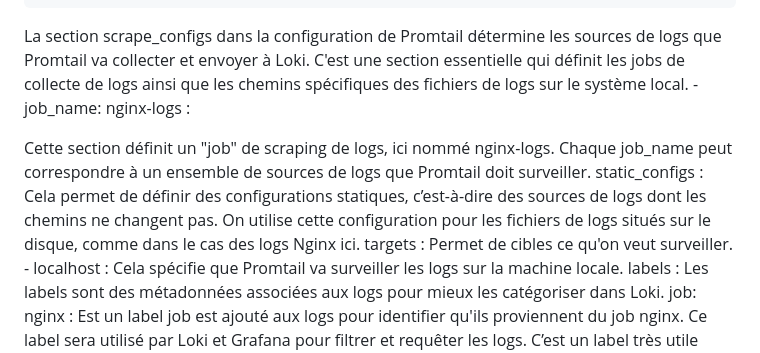
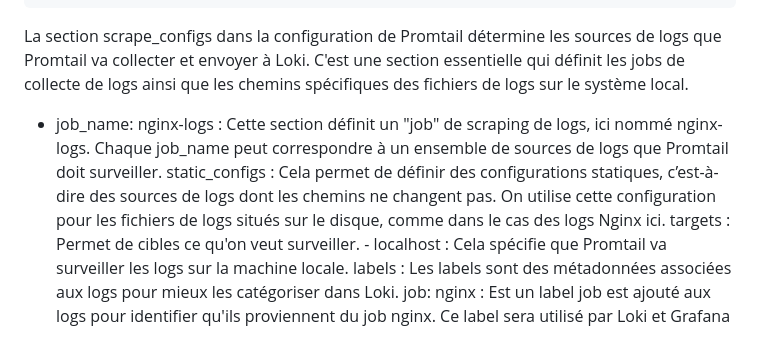
Before and after one commit to LarocheLeo/Projet2_logs_Laroche_Thiaw, a Markdown page: question_2.2.md, the part around the change. GitHub-like rendering.

````diff
--- a/question_2.2.md
+++ b/question_2.2.md
@@ -125,11 +125,11 @@ scrape_configs:
           __path__: /var/log/nginx/*.log  # Chemin vers vos logs Nginx
 ```
 La section scrape_configs dans la configuration de Promtail détermine les sources de logs que Promtail va collecter et envoyer à Loki. C'est une section essentielle qui définit les jobs de collecte de logs ainsi que les chemins spécifiques des fichiers de logs sur le système local.
-    - job_name: nginx-logs :
 
+- job_name: nginx-logs :
 Cette section définit un "job" de scraping de logs, ici nommé nginx-logs. Chaque job_name peut correspondre à un ensemble de sources de logs que Promtail doit surveiller.
     static_configs :
-    Cela permet de définir des configurations statiques, c’est-à-dire des sources de logs dont les chemins ne changent pas. On utilise cette configuration pour les fichiers de logs situés sur le disque, comme dans le cas des logs Nginx ici.
+Cela permet de définir des configurations statiques, c’est-à-dire des sources de logs dont les chemins ne changent pas. On utilise cette configuration pour les fichiers de logs situés sur le disque, comme dans le cas des logs Nginx ici.
     targets : Permet de cibles ce qu'on veut surveiller.
         - localhost : Cela spécifie que Promtail va surveiller les logs sur la machine locale.
     labels : Les labels sont des métadonnées associées aux logs pour mieux les catégoriser dans Loki.
````
